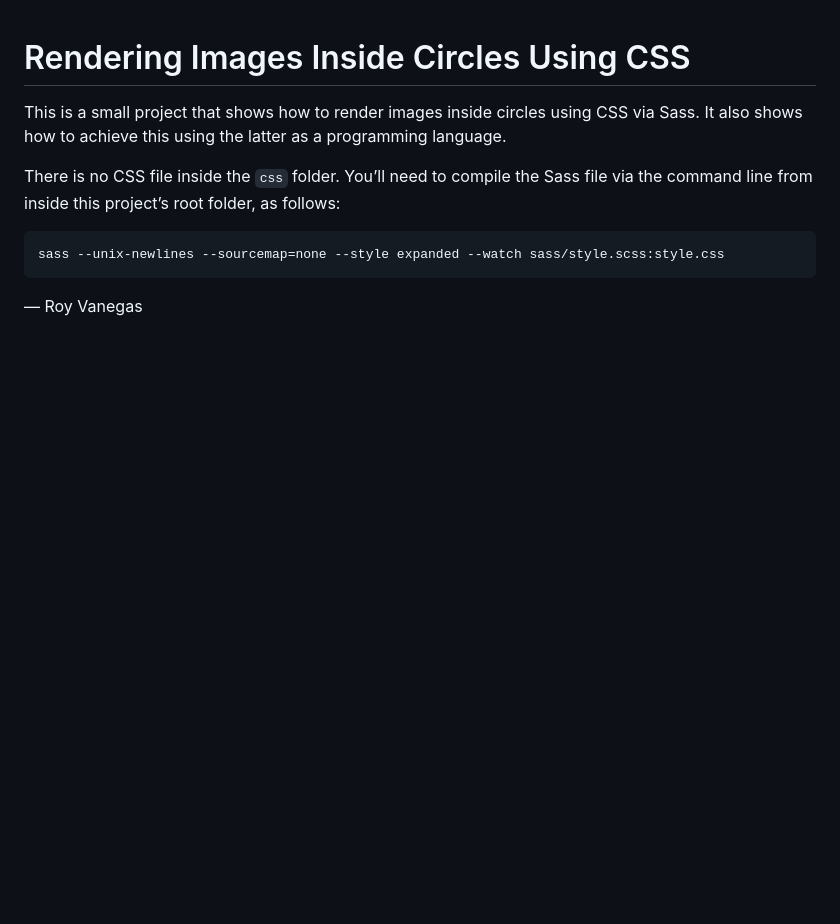
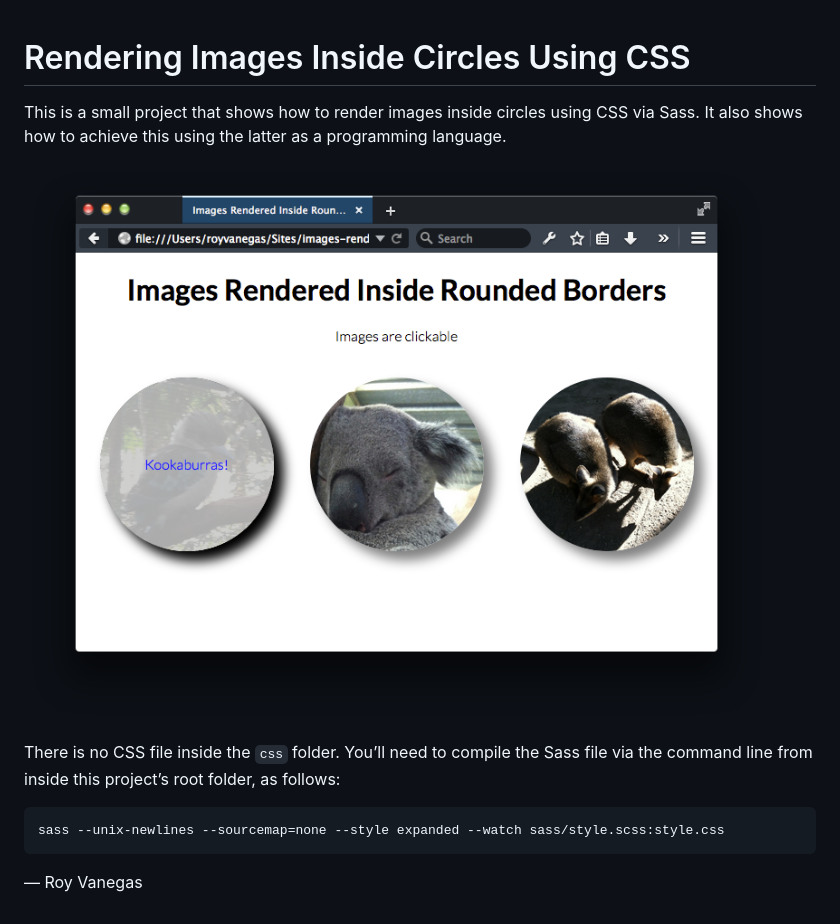
Before and after one commit to samanrtehrani/images-rendered-inside-circles-using-css, a Markdown page: README.md, the part around the change. Rendered like a GitHub page; pictures changed too: img/example.png (added); blank space fills up the shorter version.

Commit message:
Add example image

```diff
--- a/README.md
+++ b/README.md
@@ -1,6 +1,8 @@
 # Rendering Images Inside Circles Using CSS
 
 This is a small project that shows how to render images inside circles using CSS via Sass. It also shows how to achieve this using the latter as a programming language.
+
+![Example of images rendered inside circles using borders](img/example.png)
 
 There is no CSS file inside the `css` folder. You’ll need to compile the Sass file via the command line from inside this project’s root folder, as follows:
 
```
